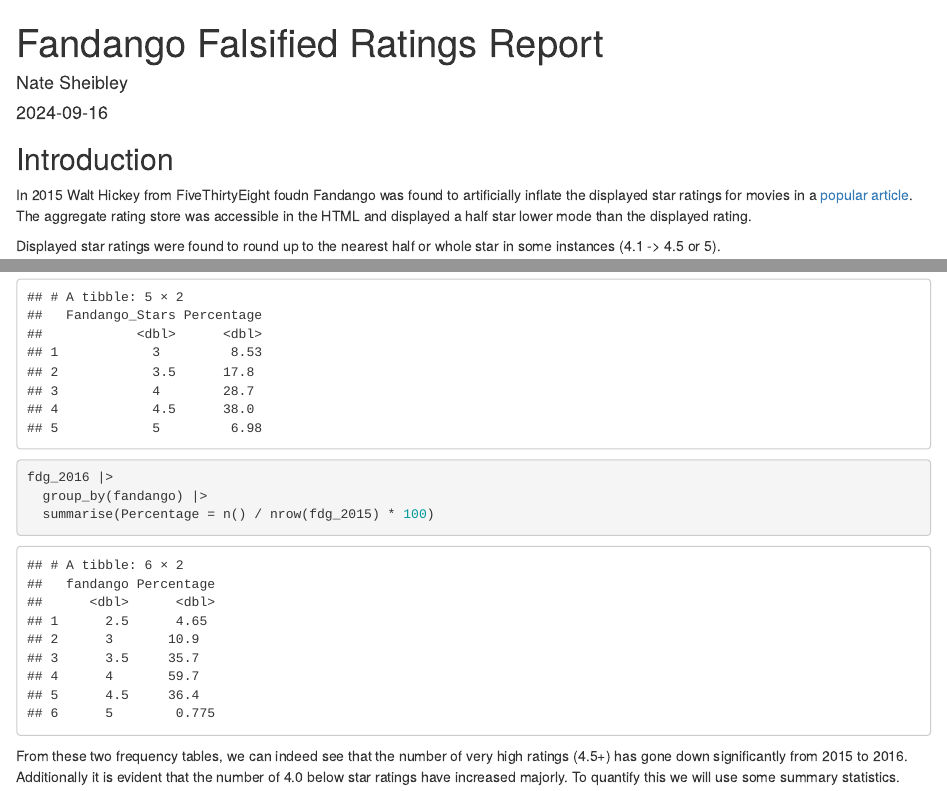
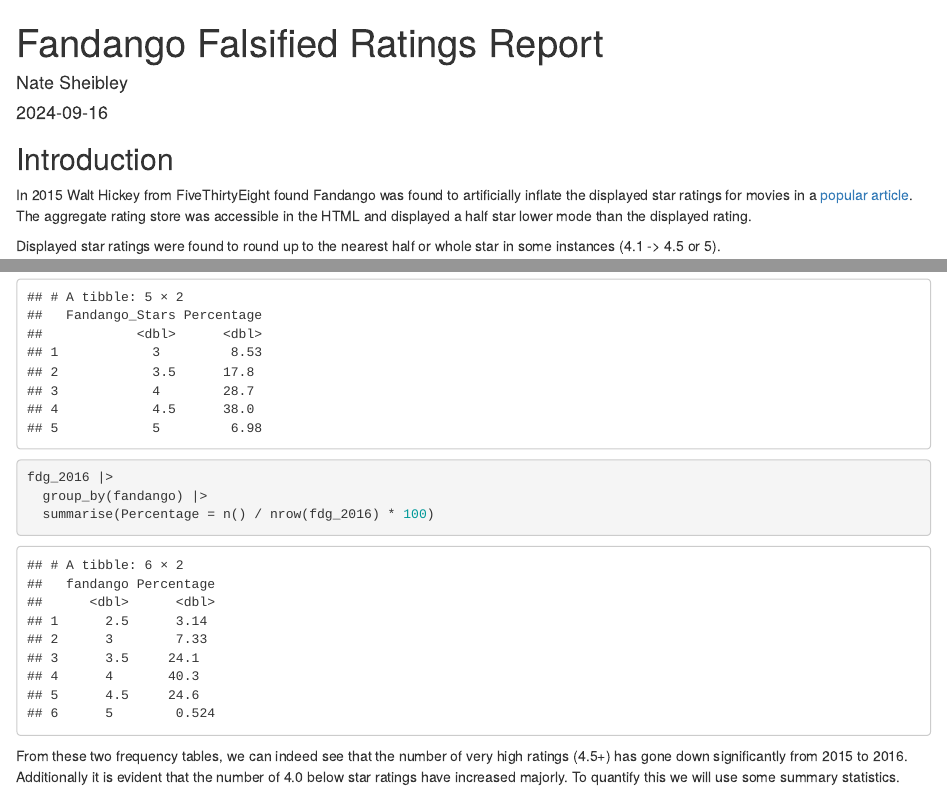
Before and after one commit to Nate-Sheibley/DataQuest-Portfolio-Projects, an R Markdown document (R_Stats-Fandango_Skewed_Ratings_pre_post/Fandango_Falsified_Ratings_Revisit.Rmd): the page in a window 1100 px wide, from its top, and a second part further down, joined at a grey line. Rendered offline with R 4.5, knitr and Pandoc, with nearby package versions.

Commit message:
fixing typos in fandango and formatting README for additions

````diff
--- a/R_Stats-Fandango_Skewed_Ratings_pre_post/Fandango_Falsified_Ratings_Revisit.Rmd
+++ b/R_Stats-Fandango_Skewed_Ratings_pre_post/Fandango_Falsified_Ratings_Revisit.Rmd
@@ -21,7 +21,7 @@
 
 ## Introduction
 
-In 2015 Walt Hickey from FiveThirtyEight foudn Fandango was found to artificially inflate the displayed star ratings for movies in a [popular article](https://fivethirtyeight.com/features/fandango-movies-ratings/). The aggregate rating store was accessible in the HTML and displayed a half star lower mode than the displayed rating.
+In 2015 Walt Hickey from FiveThirtyEight found Fandango was found to artificially inflate the displayed star ratings for movies in a [popular article](https://fivethirtyeight.com/features/fandango-movies-ratings/). The aggregate rating store was accessible in the HTML and displayed a half star lower mode than the displayed rating.
 
 Displayed star ratings were found to round up to the nearest half or whole star in some instances (4.1 -> 4.5 or 5).
 
@@ -155,10 +155,10 @@
   summarise(Percentage = n() / nrow(fdg_2015) * 100)
 ```
 
-``` {r pre-star-percentages}
+``` {r post-star-percentages}
 fdg_2016 |>
   group_by(fandango) |>
-  summarise(Percentage = n() / nrow(fdg_2015) * 100)
+  summarise(Percentage = n() / nrow(fdg_2016) * 100)
 ```
 
 From these two frequency tables, we can indeed see that the number of very high ratings (4.5+) has gone down significantly from 2015 to 2016. Additionally it is evident that the number of 4.0 below star ratings have increased majorly. To quantify this we will use some summary statistics.
````
Also changed, not shown: README.md.
